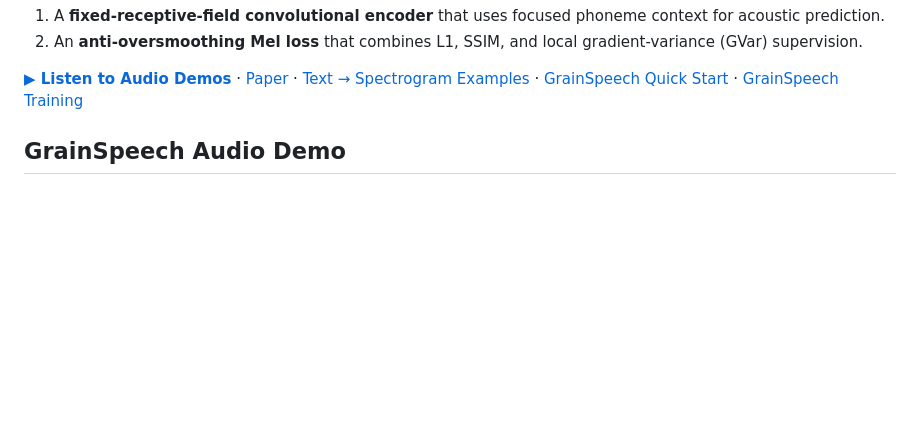
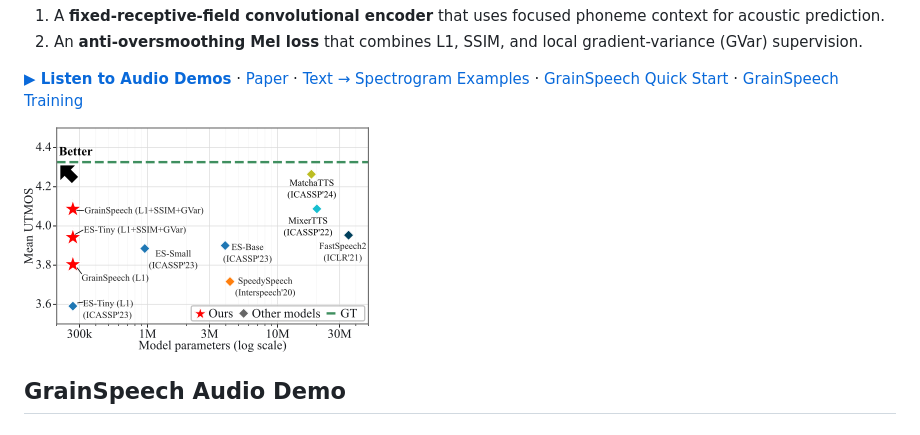
Before and after one commit to lab-emi/GrainSpeech, a Markdown page: README.md, the part around the change. Drawn GitHub-style; pictures changed too: assets/grainspeech_sota.png (added); blank space fills up the shorter version.

Commit message:
Add GrainSpeech SOTA comparison figure

```diff
--- a/README.md
+++ b/README.md
@@ -27,6 +27,8 @@ synthesis. It introduces two changes:
 [Text → Spectrogram Examples](#text--spectrogram-examples) ·
 [GrainSpeech Quick Start](#grainspeech-quick-start) ·
 [GrainSpeech Training](#grainspeech-training)
+
+![GrainSpeech quality and model-size comparison](assets/grainspeech_sota.png)
 
 ## GrainSpeech Audio Demo
 
```
